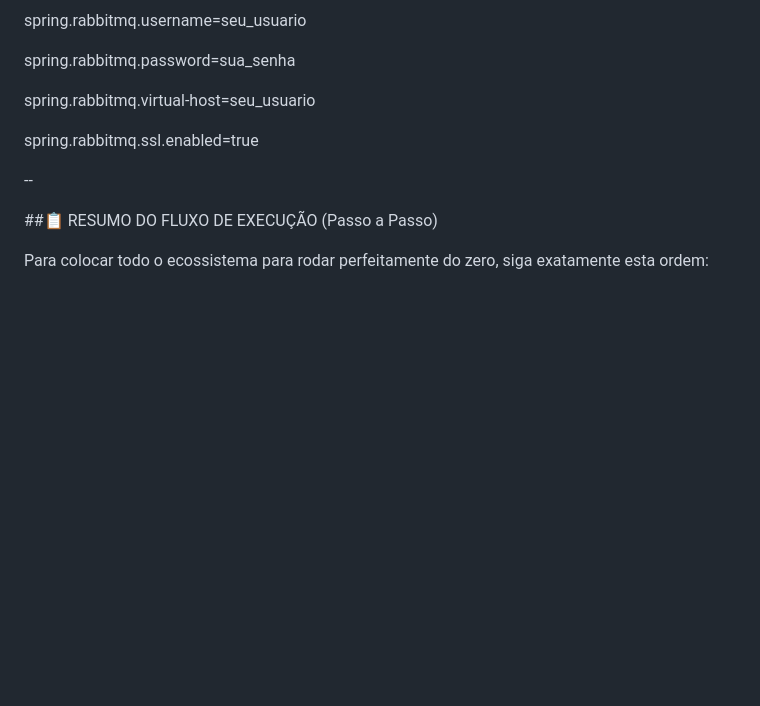
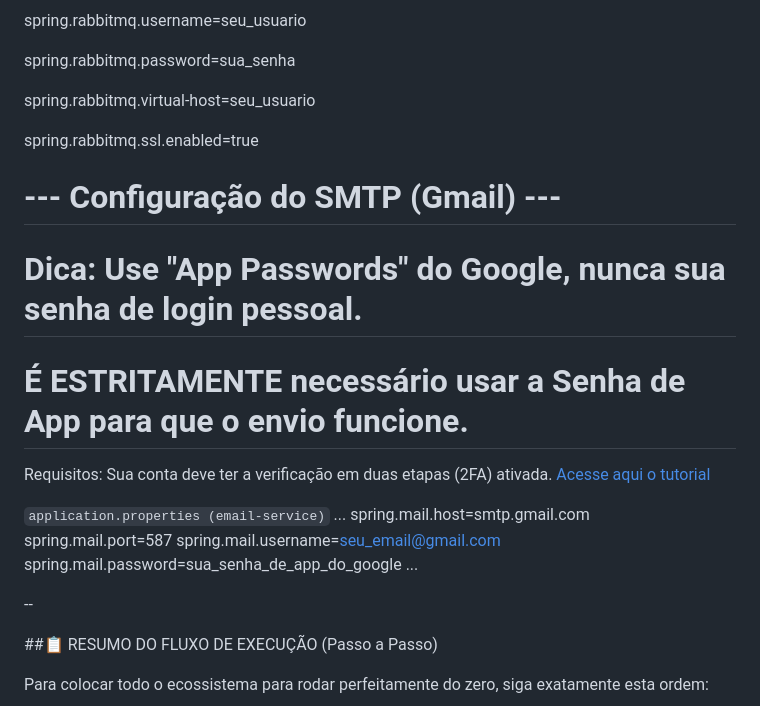
Before and after one commit to melissabj/ProjetoWeb3_CP3029832, a Markdown page: README.md, the part around the change. Rendered like a GitHub page; blank space fills up the shorter version.

Commit message:
Add SMTP configuration instructions for Gmail
Added SMTP configuration instructions for Gmail, including the use of App Passwords and 2FA requirements.

```diff
--- a/README.md
+++ b/README.md
@@ -123,6 +123,22 @@ spring.rabbitmq.virtual-host=seu_usuario
 
 spring.rabbitmq.ssl.enabled=true
 
+# --- Configuração do SMTP (Gmail) ---
+
+# Dica: Use "App Passwords" do Google, nunca sua senha de login pessoal.
+# É ESTRITAMENTE necessário usar a Senha de App para que o envio funcione.
+
+Requisitos: Sua conta deve ter a verificação em duas etapas (2FA) ativada.
+[Acesse aqui o tutorial](https://support.google.com/accounts/answer/185833?hl=pt)
+
+`application.properties (email-service)`
+...
+spring.mail.host=smtp.gmail.com
+spring.mail.port=587
+spring.mail.username=seu_email@gmail.com
+spring.mail.password=sua_senha_de_app_do_google
+...
+
 --
 
 ##📋 RESUMO DO FLUXO DE EXECUÇÃO (Passo a Passo)
```
